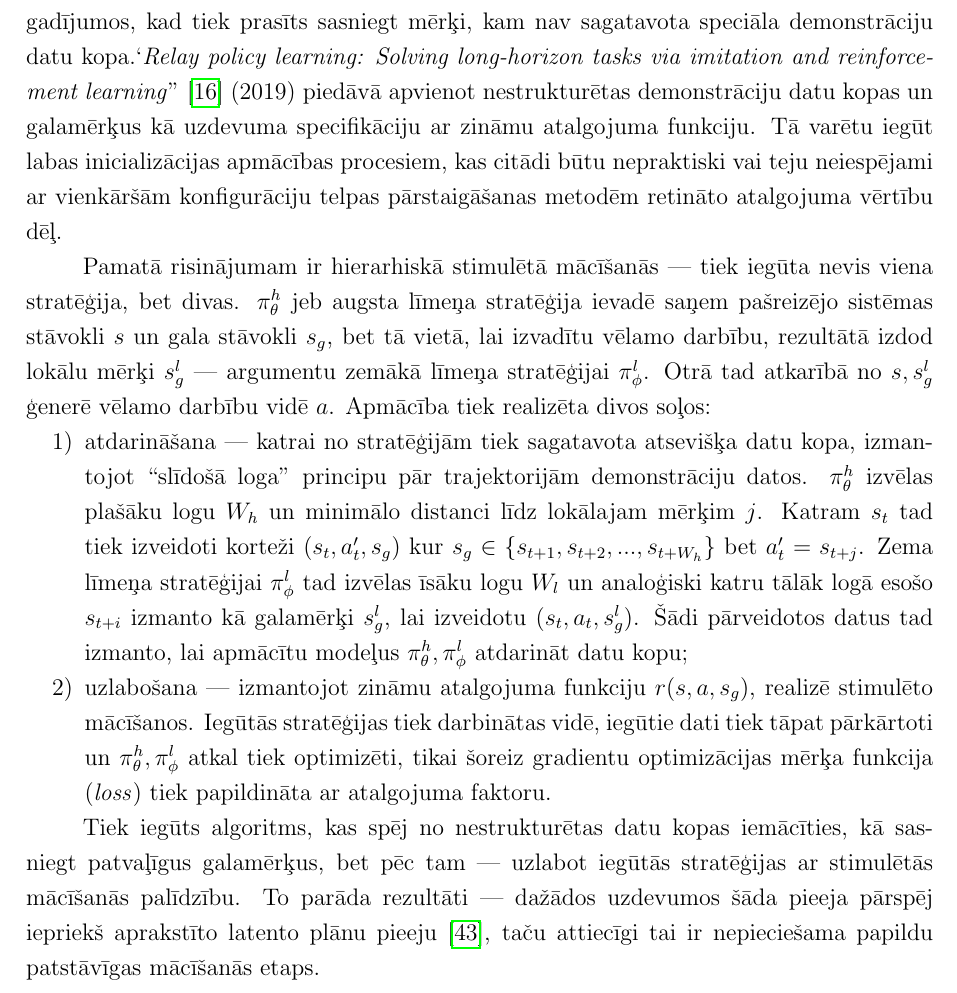
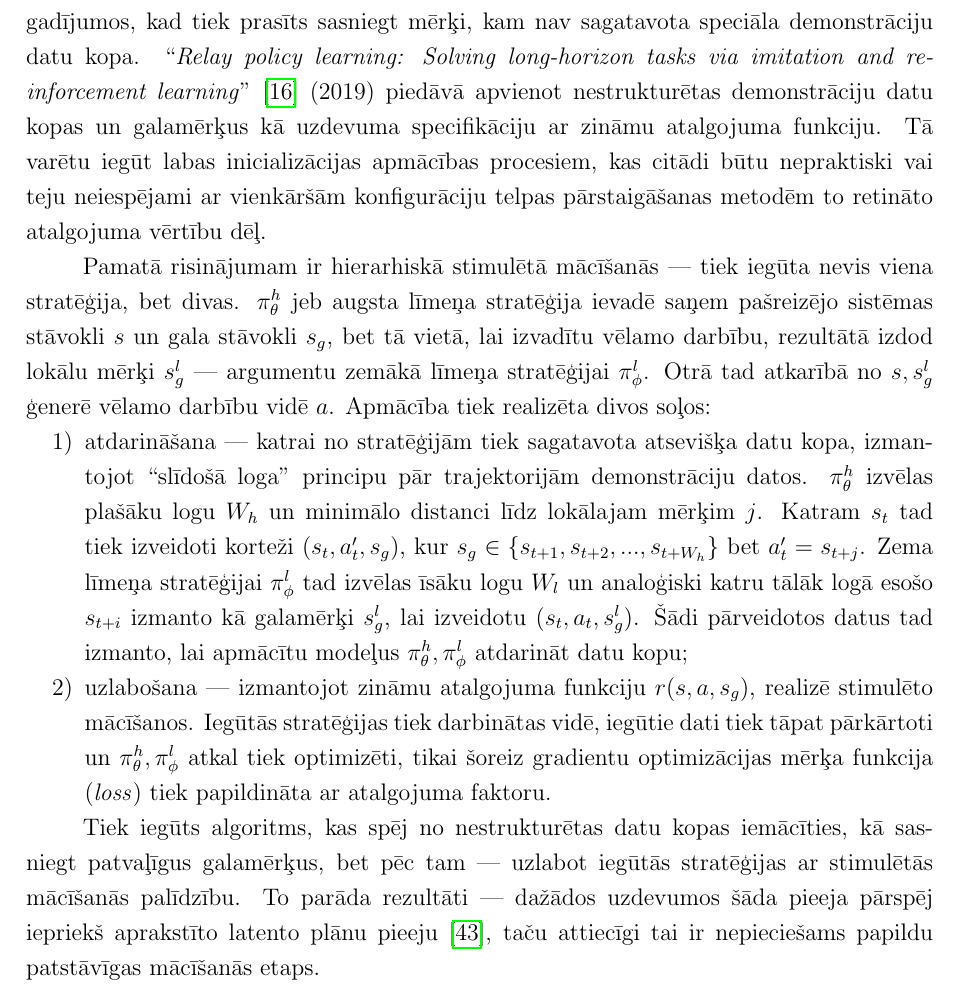
Before and after one commit to peteris-racinskis/masters, a LaTeX document (tex/MAG_KD_Racinskis_pr20015.tex): part of page 27 of 34, cut so that both start at the same text. Compiled offline with pdfLaTeX.

Commit message:
MAG_KD fix some more ass backwards sentences

```diff
--- a/tex/MAG_KD_Racinskis_pr20015.tex
+++ b/tex/MAG_KD_Racinskis_pr20015.tex
@@ -591,16 +591,16 @@ Tātad, lai programmētu robotu izpildīt kādu konkrētu uzdevumu, vairs nav ne
 
 Interesants turpinājums šim pētījumam ir ``\textit{Language conditioned imitation learning over unstructured data}'' \cite{lynch2021language}, kur iegūtais rezultāts atkal pagriezts otrādi --- ja ir metode, kas spēj pati izdalīt uzdevumus un grupēt tos pēc būtības, tad apvienojot to ar sagatavotiem marķējumiem, var iegūt stratēģiju, kas vadāma ar šādiem marķējumiem. Konkrēti, ja daļai no trajektorijām tiek \textit{a posteriori} piekārtots dabiskā valodā izteikts mērķis, var apmācīt modeli, kas sasaista rīcības plānu reprezentācijas ar frāžu reprezen-tācijām --- ļaujot vadīt robotu ar jau iepriekš apmācītu valodas enkoderu ģenerētiem kodiem. Praktiski tas izpaužas tā, ka iespējams robotam dot pavisam dabiskas komandas, turklāt neatkarīgi no izvēlētajiem sinonīmiem un pat dažādās valodās.
 
-Ar tīri atdarinošām metodēm iegūtas stratēģijas var nebūt optimālas, it sevišķi gadījumos, kad tiek prasīts sasniegt mērķi, kam nav sagatavota speciāla demonstrāciju datu kopa.`\textit{Relay policy learning: Solving long-horizon tasks via imitation and reinforcement learning}'' \cite{gupta2019relay} (2019) piedāvā apvienot nestrukturētas demonstrāciju datu kopas un galamērķus kā uzdevuma specifikāciju ar zināmu atalgojuma funkciju. Tā varētu iegūt labas inicializācijas apmācības procesiem, kas citādi būtu nepraktiski vai teju neiespējami ar vienkāršām konfigurāciju telpas pārstaigāšanas metodēm retināto atalgojuma vērtību dēļ.
+Ar tīri atdarinošām metodēm iegūtas stratēģijas var nebūt optimālas, it sevišķi gadījumos, kad tiek prasīts sasniegt mērķi, kam nav sagatavota speciāla demonstrāciju datu kopa. ``\textit{Relay policy learning: Solving long-horizon tasks via imitation and reinforcement learning}'' \cite{gupta2019relay} (2019) piedāvā apvienot nestrukturētas demonstrāciju datu kopas un galamērķus kā uzdevuma specifikāciju ar zināmu atalgojuma funkciju. Tā varētu iegūt labas inicializācijas apmācības procesiem, kas citādi būtu nepraktiski vai teju neiespējami ar vienkāršām konfigurāciju telpas pārstaigāšanas metodēm to retināto atalgojuma vērtību dēļ.
 
 Pamatā risinājumam ir hierarhiskā stimulētā mācīšanās --- tiek iegūta nevis viena stratēģija, bet divas. $\pi_{\theta}^h$ jeb augsta līmeņa stratēģija ievadē saņem pašreizējo sistēmas stāvokli $s$ un gala stāvokli $s_g$, bet tā vietā, lai izvadītu vēlamo darbību, rezultātā izdod lokālu mērķi $s_g^l$ --- argumentu zemākā līmeņa stratēģijai $\pi_{\phi}^l$. Otrā tad atkarībā no $s,s_g^l$ ģenerē vēlamo darbību vidē $a$. Apmācība tiek realizēta divos soļos:
 
 \begin{enumerate}
-    \item atdarināšana --- katrai no stratēģijām tiek sagatavota atsevišķa datu kopa, izmantojot ``slīdošā loga'' principu pār trajektorijām demonstrāciju datos. $\pi_{\theta}^h$ izvēlas plašāku logu $W_h$ un minimālo distanci līdz lokālajam mērķim $j$. Katram $s_t $ tad tiek izveidoti korteži $(s_t, a_t', s_g)$ kur $s_g \in \lbrace s_{t+1}, s_{t+2}, ..., s_{t+W_h} \rbrace$ bet $a_t' = s_{t+j}$. Zema līmeņa stratēģijai $\pi_{\phi}^l$ tad izvēlas īsāku logu $W_l$ un analoģiski katru tālāk logā esošo $s_{t+i}$ izmanto kā galamērķi $s_g^l$, lai izveidotu $(s_t, a_t, s_g^l)$. Šādi pārveidotos datus tad izmanto, lai apmācītu modeļus $\pi_{\theta}^h, \pi_{\phi}^l$ atdarināt datu kopu;
+    \item atdarināšana --- katrai no stratēģijām tiek sagatavota atsevišķa datu kopa, izmantojot ``slīdošā loga'' principu pār trajektorijām demonstrāciju datos. $\pi_{\theta}^h$ izvēlas plašāku logu $W_h$ un minimālo distanci līdz lokālajam mērķim $j$. Katram $s_t $ tad tiek izveidoti korteži $(s_t, a_t', s_g)$, kur $s_g \in \lbrace s_{t+1}, s_{t+2}, ..., s_{t+W_h} \rbrace$ bet $a_t' = s_{t+j}$. Zema līmeņa stratēģijai $\pi_{\phi}^l$ tad izvēlas īsāku logu $W_l$ un analoģiski katru tālāk logā esošo $s_{t+i}$ izmanto kā galamērķi $s_g^l$, lai izveidotu $(s_t, a_t, s_g^l)$. Šādi pārveidotos datus tad izmanto, lai apmācītu modeļus $\pi_{\theta}^h, \pi_{\phi}^l$ atdarināt datu kopu;
     \item uzlabošana --- izmantojot zināmu atalgojuma funkciju $r(s,a,s_g)$, realizē stimulēto mācīšanos. Iegūtās stratēģijas tiek darbinātas vidē, iegūtie dati tiek tāpat pārkārtoti un $\pi_{\theta}^h, \pi_{\phi}^l$ atkal tiek optimizēti, tikai šoreiz gradientu optimizācijas mērķa funkcija (\textit{loss}) tiek papildināta ar atalgojuma faktoru.
 \end{enumerate}
 
-Tiek iegūts algoritms, kas spēj no nestrukturētas datu kopas iemācīties, kā sasniegt patvaļīgus galamērķus, bet pēc tam --- uzlabot iegūtās stratēģijas ar stimulētās mācīšanās palīdzību. To parāda rezultāti --- dažādos uzdevumos šāda pieeja pārspēj iepriekš aprakstīto latento plānu pieeju \cite{lynch2020learning}, taču attiecīgi tai ir nepieciešama papildu patstāvīgas mācīšanās etaps.
+Tiek iegūts algoritms, kas spēj no nestrukturētas datu kopas iemācīties, kā sasniegt patvaļīgus galamērķus, bet pēc tam --- uzlabot iegūtās stratēģijas ar stimulētās mācīšanās palīdzību. To parāda rezultāti --- dažādos uzdevumos šāda pieeja pārspēj iepriekš aprakstīto latento plānu pieeju \cite{lynch2020learning}, taču attiecīgi tai ir nepieciešams papildu patstāvīgas mācīšanās etaps.
 
 \newpage
 \section{Secinājumi}
```
Also changed, not shown: tex/MAG_KD_Racinskis_pr20015.pdf, tex/MAG_KD_Racinskis_pr20015.tex (4 more changed lines).
